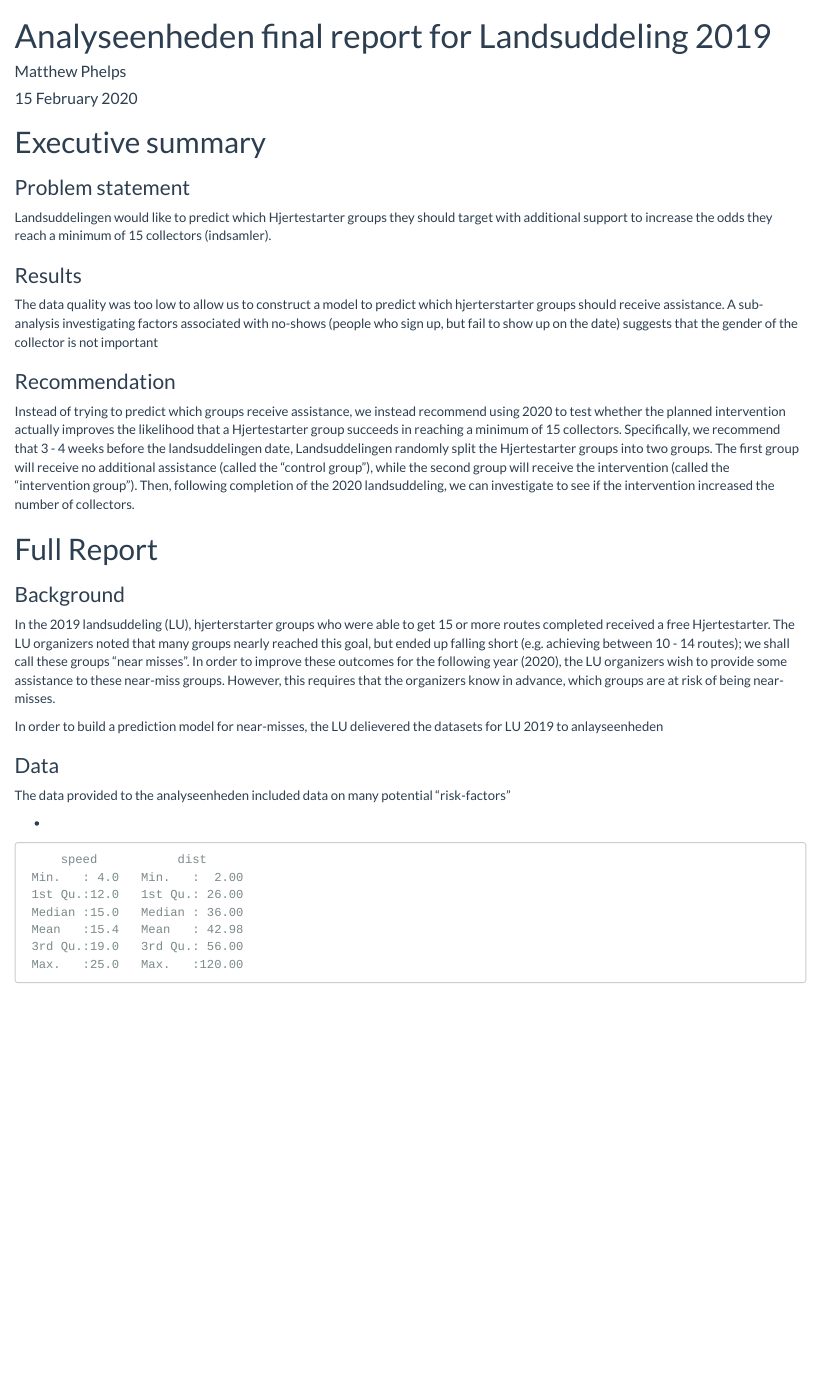
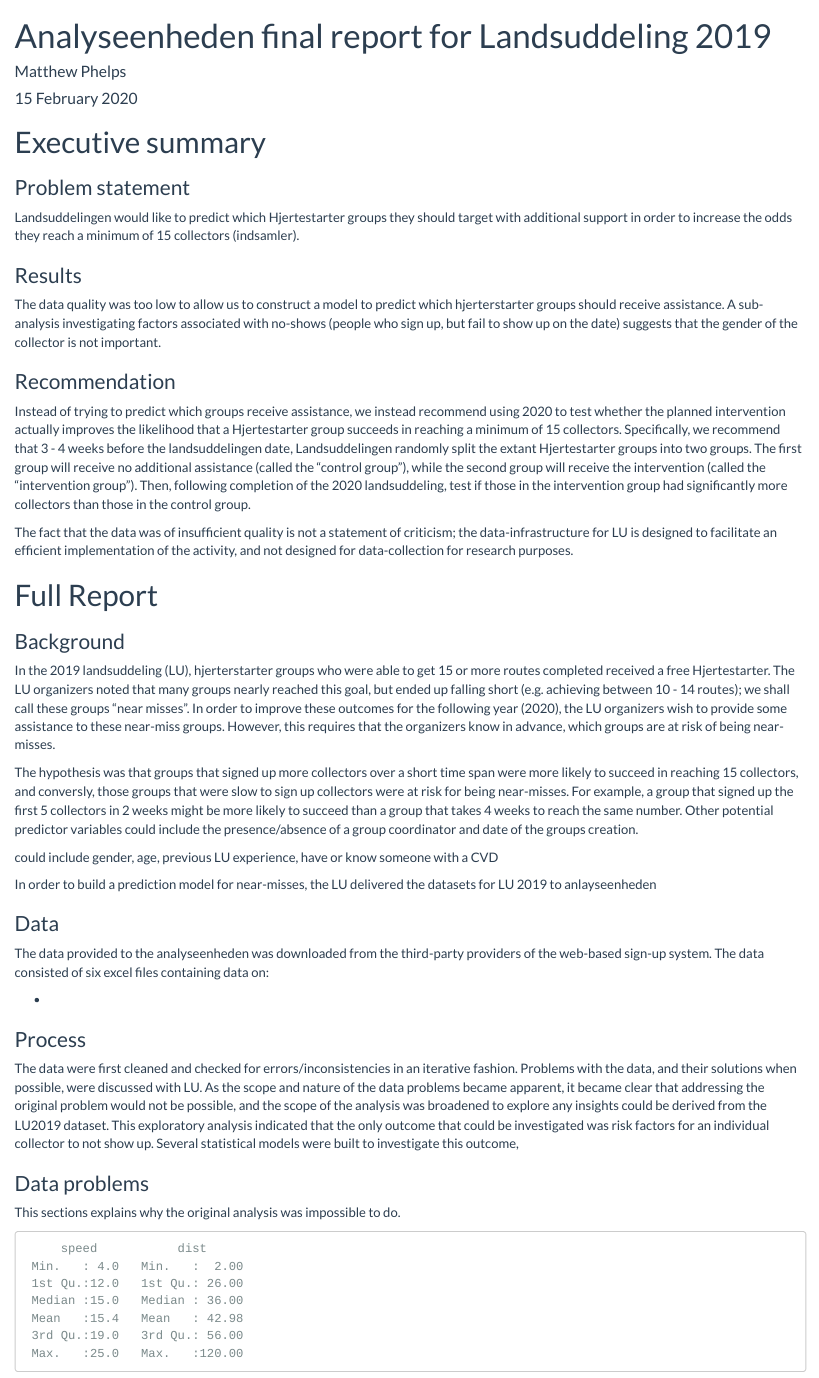
Before and after one commit to HF-Research/landsuddelingen-hjertestarter, an R Markdown document (reports/final_report.Rmd): the page in a window 1100 px wide, from its top. Rendered offline with R 4.5, knitr and Pandoc, with nearby package versions.

Commit message:
Cont writing final report

```diff
--- a/reports/final_report.Rmd
+++ b/reports/final_report.Rmd
@@ -31,14 +31,16 @@ opts_knit$set(root.dir = '..')
 # Executive summary
 
 ### Problem statement
-Landsuddelingen would like to predict which Hjertestarter groups they should target with additional support to increase the odds they reach a minimum of 15 collectors (indsamler).
+Landsuddelingen would like to predict which Hjertestarter groups they should target with additional support in order to increase the odds they reach a minimum of 15 collectors (indsamler).
 
 ### Results
-The data quality was too low to allow us to construct a model to predict which hjerterstarter groups should receive assistance. A sub-analysis investigating factors associated with no-shows (people who sign up, but fail to show up on the date) suggests that the gender of the collector is not important
+The data quality was too low to allow us to construct a model to predict which hjerterstarter groups should receive assistance. A sub-analysis investigating factors associated with no-shows (people who sign up, but fail to show up on the date) suggests that the gender of the collector is not important.
 
 ### Recommendation
-Instead of trying to predict which groups receive assistance, we instead recommend using 2020 to test whether the planned intervention actually improves the likelihood that a Hjertestarter group succeeds in reaching a minimum of 15 collectors. Specifically, we recommend that 3 - 4 weeks before the landsuddelingen date, Landsuddelingen randomly split the Hjertestarter groups into two groups. The first group will receive no additional assistance (called the "control group"), while the second group will receive the intervention (called the "intervention group"). Then, following completion of the 2020 landsuddeling, we can investigate to see if the intervention increased the number of collectors.
 
+Instead of trying to predict which groups receive assistance, we instead recommend using 2020 to test whether the planned intervention actually improves the likelihood that a Hjertestarter group succeeds in reaching a minimum of 15 collectors. Specifically, we recommend that 3 - 4 weeks before the landsuddelingen date, Landsuddelingen randomly split the extant Hjertestarter groups into two groups. The first group will receive no additional assistance (called the "control group"), while the second group will receive the intervention (called the "intervention group"). Then, following completion of the 2020 landsuddeling, test  if those in the intervention group had significantly more collectors than those in the control group.
+
+The fact that the data was of insufficient quality is not a statement of criticism; the data-infrastructure for LU is designed to facilitate an efficient implementation of the activity, and not designed for data-collection for research purposes.
 
 
 
@@ -48,14 +50,31 @@ Instead of trying to predict which groups receive assistance, we instead recomme
 
 In the 2019 landsuddeling (LU), hjerterstarter groups who were able to get 15 or more routes completed received a free Hjertestarter. The LU organizers noted that many groups nearly reached this goal, but ended up falling short (e.g. achieving between 10 - 14 routes); we shall call these groups "near misses". In order to improve these outcomes for the following year (2020), the LU organizers  wish to provide some assistance to these near-miss groups. However, this requires that the organizers know in advance, which groups are at risk of being near-misses.
 
-In order to build a prediction model for near-misses, the LU delievered the datasets for LU 2019 to anlayseenheden
+The hypothesis was that groups that signed up more collectors over a short time span were more likely to succeed in reaching 15 collectors, and conversly, those groups that were slow to sign up collectors were at risk for being near-misses. For example, a group that signed up the first 5 collectors in 2 weeks might be more likely to succeed than a group that takes 4 weeks to reach the same number. Other potential predictor variables could include the presence/absence of a group coordinator and date of the groups creation.
+
+
+
+could include gender, age, previous LU experience, have or know someone with a CVD
+
+In order to build a prediction model for near-misses, the LU delivered the datasets for LU 2019 to anlayseenheden
 
 
 ### Data
 
-The data provided to the analyseenheden included data on many potential "risk-factors"
+The data provided to the analyseenheden was downloaded from the third-party providers of the web-based sign-up system. The data consisted of six excel files containing data on:
 
 -
+
+### Process
+
+The data were first cleaned and checked for errors/inconsistencies in an iterative fashion. Problems with the data, and their solutions when possible, were discussed with LU. As the scope and nature of the data problems became apparent, it became clear that addressing the original problem would not be possible, and the scope of the analysis was broadened to explore any insights could be derived from the LU2019 dataset. This exploratory analysis indicated that the only outcome that could be investigated was risk factors for an individual collector to not show up. Several statistical models were built to investigate this outcome,
+
+
+### Data problems
+
+This sections explains why the original analysis was impossible to do.
+
+
 
 
 
```
